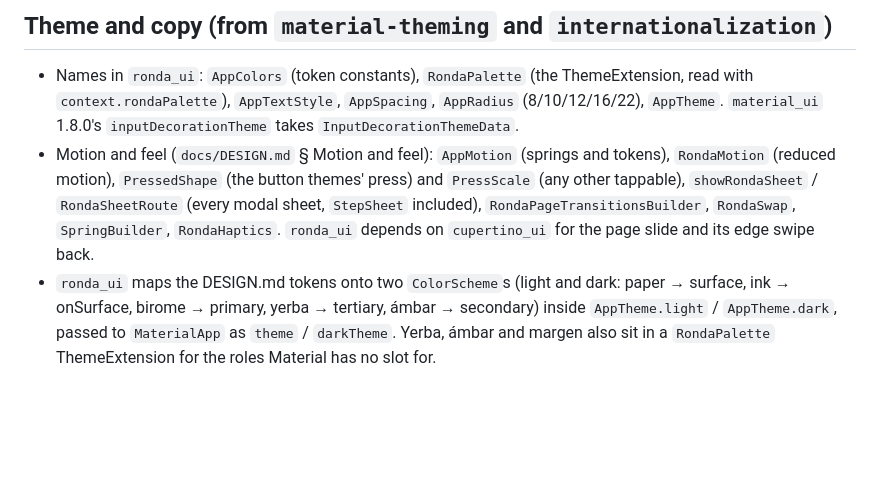
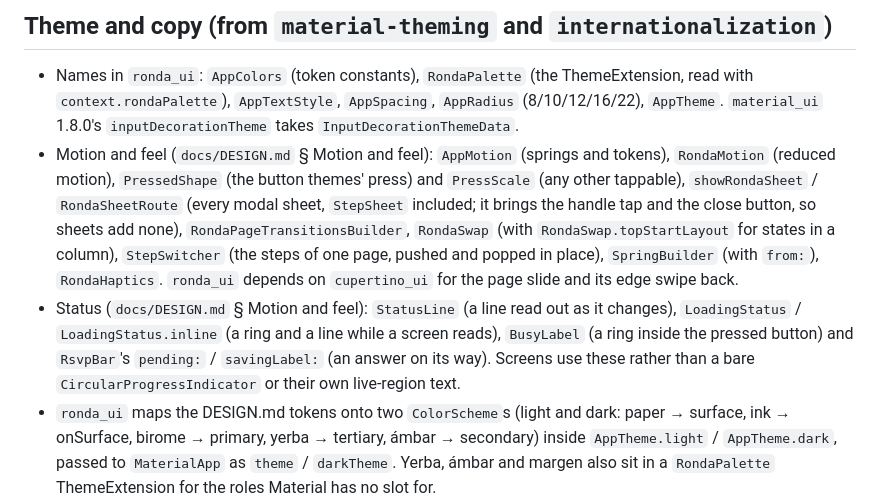
Before and after one commit to Cirorx/ronda, a Markdown page: docs/STACK.md, the part around the change. GitHub-like rendering; blank space fills up the shorter version.

```diff
--- a/docs/STACK.md
+++ b/docs/STACK.md
@@ -98,9 +98,16 @@ Rules the agents apply (from `layered-architecture` and `bloc`):
   `material_ui` 1.8.0's `inputDecorationTheme` takes `InputDecorationThemeData`.
 - Motion and feel (`docs/DESIGN.md` § Motion and feel): `AppMotion` (springs and tokens),
   `RondaMotion` (reduced motion), `PressedShape` (the button themes' press) and `PressScale` (any
-  other tappable), `showRondaSheet` / `RondaSheetRoute` (every modal sheet, `StepSheet` included),
-  `RondaPageTransitionsBuilder`, `RondaSwap`, `SpringBuilder`, `RondaHaptics`. `ronda_ui` depends
-  on `cupertino_ui` for the page slide and its edge swipe back.
+  other tappable), `showRondaSheet` / `RondaSheetRoute` (every modal sheet, `StepSheet` included;
+  it brings the handle tap and the close button, so sheets add none), `RondaPageTransitionsBuilder`,
+  `RondaSwap` (with `RondaSwap.topStartLayout` for states in a column), `StepSwitcher` (the steps
+  of one page, pushed and popped in place), `SpringBuilder` (with `from:`), `RondaHaptics`.
+  `ronda_ui` depends on `cupertino_ui` for the page slide and its edge swipe back.
+- Status (`docs/DESIGN.md` § Motion and feel): `StatusLine` (a line read out as it changes),
+  `LoadingStatus` / `LoadingStatus.inline` (a ring and a line while a screen reads), `BusyLabel`
+  (a ring inside the pressed button) and `RsvpBar`'s `pending:` / `savingLabel:` (an answer on
+  its way). Screens use these rather than a bare `CircularProgressIndicator` or their own
+  live-region text.
 - `ronda_ui` maps the DESIGN.md tokens onto two `ColorScheme`s (light and dark: paper → surface,
   ink → onSurface, birome → primary, yerba → tertiary, ámbar → secondary) inside `AppTheme.light`
   / `AppTheme.dark`, passed to `MaterialApp` as `theme` / `darkTheme`. Yerba, ámbar and margen also
```
Also changed, not shown: docs/DESIGN.md (+42 -7 lines).
